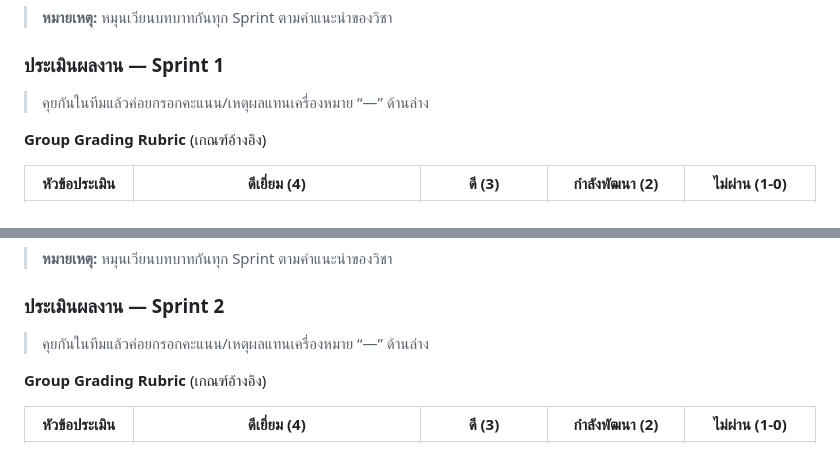
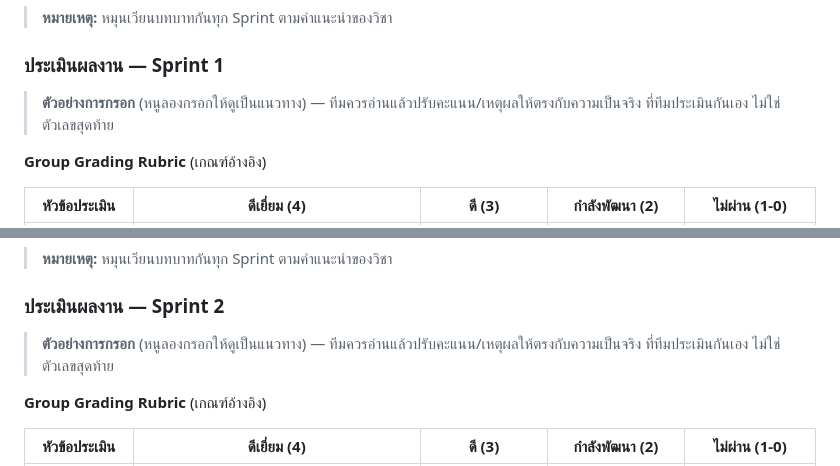
Before and after one commit to parima1209/virtual-pet-ai-companion, a Markdown page: PLAN.md, 2 parts joined by grey strips. Drawn GitHub-style.

```diff
--- a/PLAN.md
+++ b/PLAN.md
@@ -69,7 +69,8 @@ Virtual Pet (AI Companion) คือแอปพลิเคชัน Python ท
 > **หมายเหตุ:** หมุนเวียนบทบาทกันทุก Sprint ตามคำแนะนำของวิชา
 
 ### ประเมินผลงาน — Sprint 1
-> คุยกันในทีมแล้วค่อยกรอกคะแนน/เหตุผลแทนเครื่องหมาย “—” ด้านล่าง
+> **ตัวอย่างการกรอก** (หนูลองกรอกให้ดูเป็นแนวทาง) — ทีมควรอ่านแล้วปรับคะแนน/เหตุผลให้ตรงกับความเป็นจริง
+> ที่ทีมประเมินกันเอง ไม่ใช่ตัวเลขสุดท้าย
 
 **Group Grading Rubric** (เกณฑ์อ้างอิง)
 
@@ -155,7 +157,8 @@ Virtual Pet (AI Companion) คือแอปพลิเคชัน Python ท
 > **หมายเหตุ:** หมุนเวียนบทบาทกันทุก Sprint ตามคำแนะนำของวิชา
 
 ### ประเมินผลงาน — Sprint 2
-> คุยกันในทีมแล้วค่อยกรอกคะแนน/เหตุผลแทนเครื่องหมาย “—” ด้านล่าง
+> **ตัวอย่างการกรอก** (หนูลองกรอกให้ดูเป็นแนวทาง) — ทีมควรอ่านแล้วปรับคะแนน/เหตุผลให้ตรงกับความเป็นจริง
+> ที่ทีมประเมินกันเอง ไม่ใช่ตัวเลขสุดท้าย
 
 **Group Grading Rubric** (เกณฑ์อ้างอิง)
 
```
Also changed, not shown: other parts of PLAN.md (+20 -18 lines).
